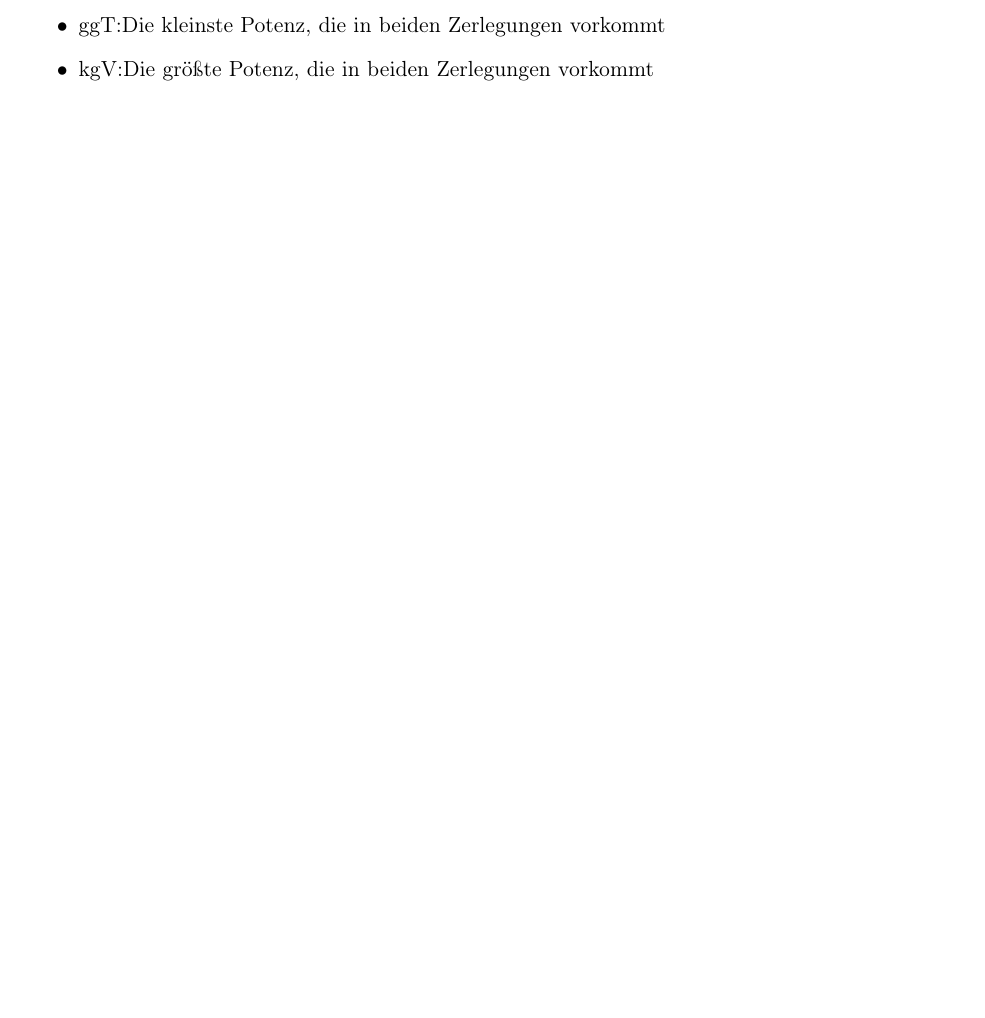
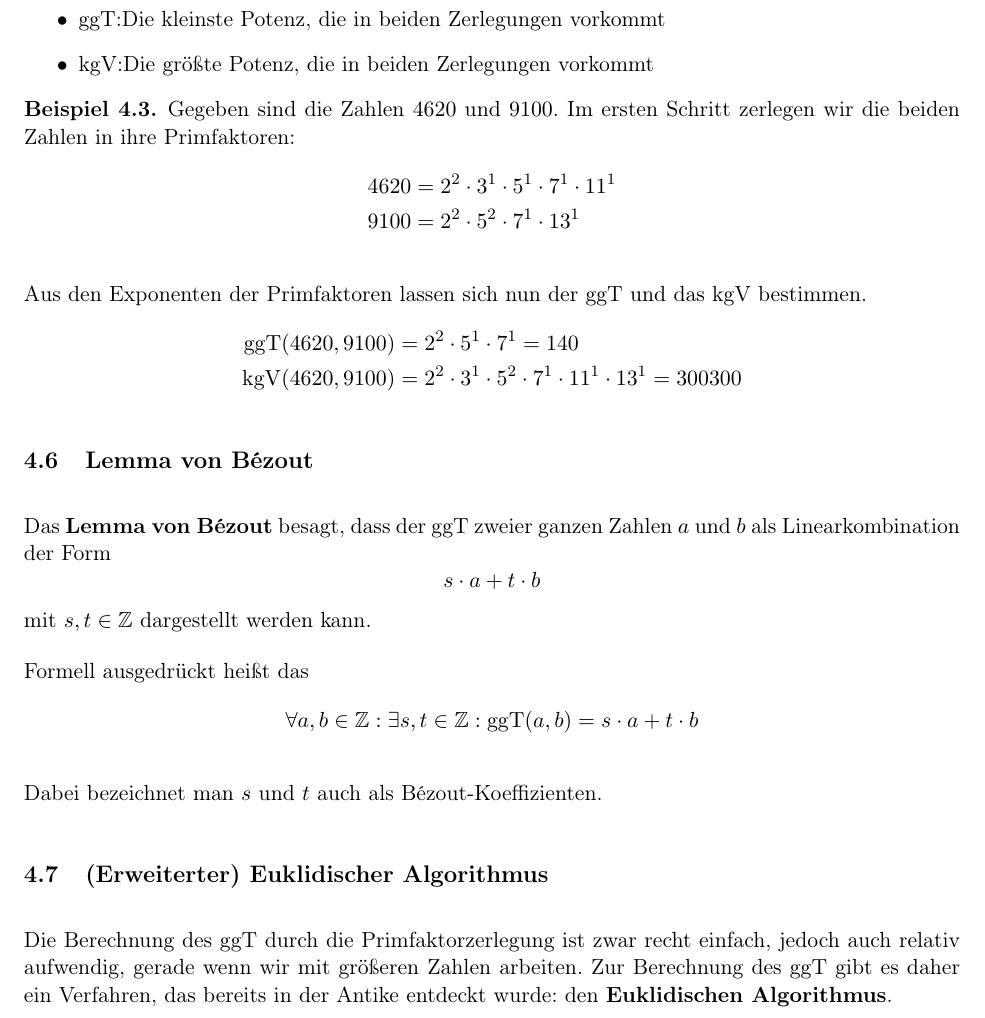
Before and after one commit to zFlxw/studium, a LaTeX document (sem1/lineare-algebra/lineare-algebra.tex): part of page 10 of 10 before the commit and part of page 11 of 11 after it, cut so that both start at the same text, the shorter picture padded with empty space. Compiled offline with pdfLaTeX.

Commit message:
feat(lineare-algebra): lemma von bezout

```diff
--- a/sem1/lineare-algebra/lineare-algebra.tex
+++ b/sem1/lineare-algebra/lineare-algebra.tex
@@ -521,4 +524,40 @@
   \li{ggT:}{Die kleinste Potenz, die in beiden Zerlegungen vorkommt}
   \li{kgV:}{Die größte Potenz, die in beiden Zerlegungen vorkommt}
 }
+
+\begin{bsp}
+  Gegeben sind die Zahlen $4620$ und $9100$. Im ersten Schritt zerlegen wir die beiden Zahlen in ihre Primfaktoren:
+  \begin{align*}
+    4620 & = 2^2 \cdot 3^1 \cdot 5^1 \cdot 7^1 \cdot 11^1 \\
+    9100 & = 2^2 \cdot 5^2 \cdot 7^1 \cdot 13^1
+  \end{align*}
+
+  Aus den Exponenten der Primfaktoren lassen sich nun der ggT und das kgV bestimmen.
+  \begin{align*}
+    \operatorname{ggT}(4620, 9100) & = 2^2 \cdot 5^1 \cdot 7^1 = 140                                    \\
+    \operatorname{kgV}(4620, 9100) & = 2^2 \cdot 3^1 \cdot 5^2 \cdot 7^1 \cdot 11^1 \cdot 13^1 = 300300
+  \end{align*}
+\end{bsp}
+
+\subsection{Lemma von Bézout}
+Das \textbf{Lemma von Bézout} besagt, dass der ggT zweier ganzen Zahlen $a$ und $b$ als Linearkombination der Form
+\[
+  s \cdot a + t \cdot b
+\]
+mit $s, t \in \Z$ dargestellt werden kann.
+
+Formell ausgedrückt heißt das
+\[
+  \forall a,b \in \Z: \exists s,t \in \Z: \operatorname{ggT}(a,b) = s \cdot a + t \cdot b
+\]
+
+Dabei bezeichnet man $s$ und $t$ auch als Bézout-Koeffizienten.
+
+\subsection{(Erweiterter) Euklidischer Algorithmus}
+Die Berechnung des ggT durch die Primfaktorzerlegung ist zwar recht einfach, jedoch auch relativ aufwendig, gerade wenn
+wir mit größeren Zahlen arbeiten. Zur Berechnung des ggT gibt es daher ein Verfahren, das bereits in der Antike entdeckt
+wurde: den \textbf{Euklidischen Algorithmus}.
+
+
+
 \end{document}
```
Also changed, not shown: sem1/lineare-algebra/lineare-algebra.pdf, sem1/lineare-algebra/lineare-algebra.tex (3 more changed lines).
